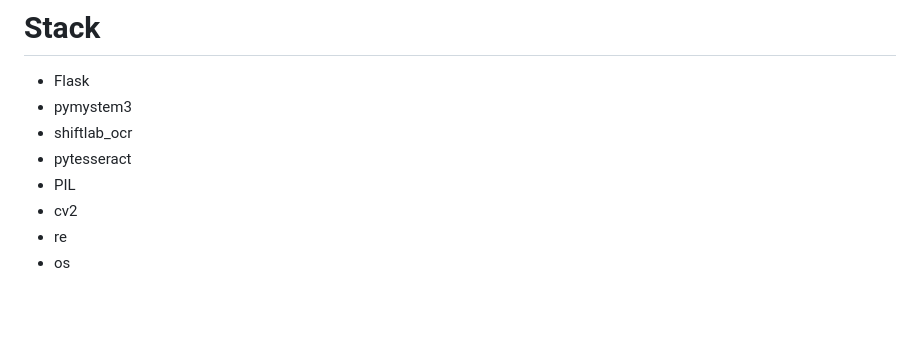
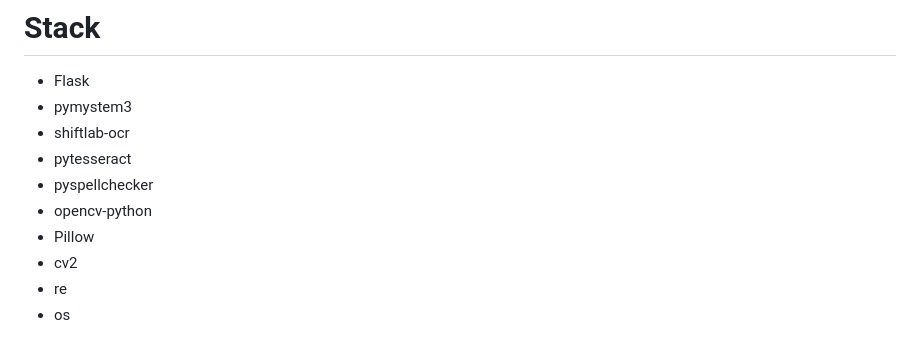
Before and after one commit to NSO-Clio/Automatic-processing-of-work-records, a Markdown page: README.md, the part around the change. Rendered like a GitHub page; blank space fills up the shorter version.

```diff
--- a/README.md
+++ b/README.md
@@ -36,9 +36,11 @@
 # Stack
 - Flask
 - pymystem3
-- shiftlab_ocr
+- shiftlab-ocr
 - pytesseract
-- PIL
+- pyspellchecker
+- opencv-python
+- Pillow
 - cv2
 - re
 - os
```
